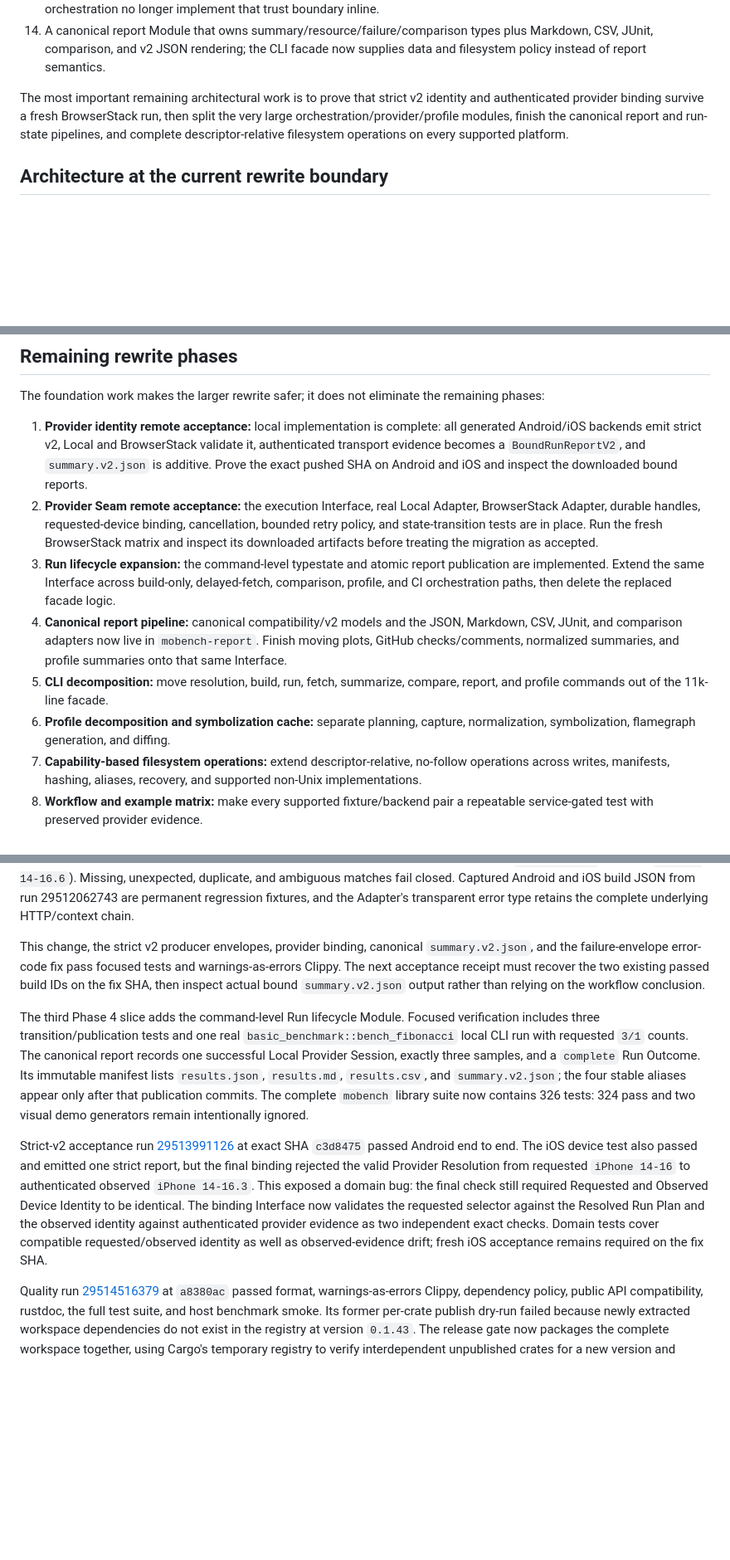
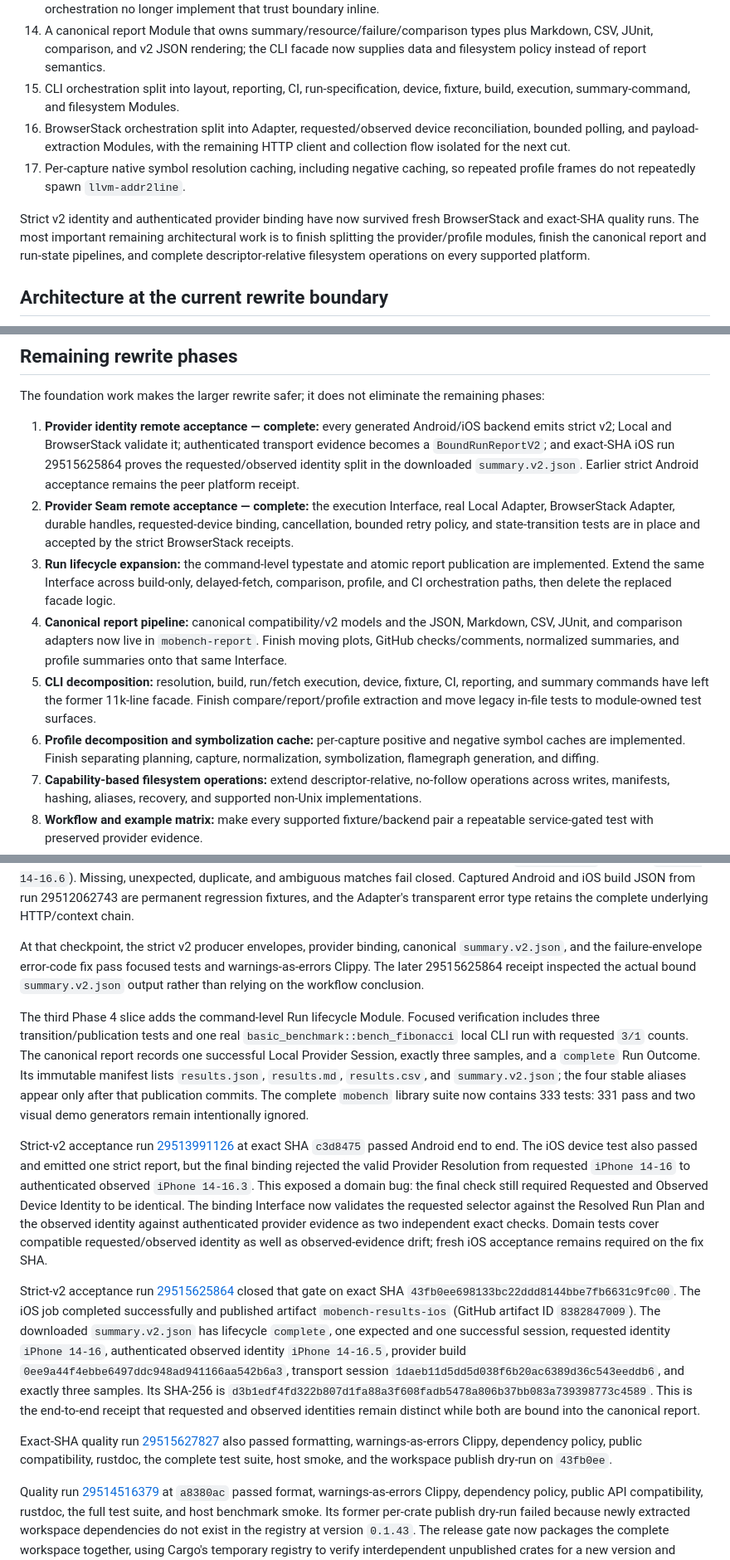
Before and after one commit to worldcoin/mobile-bench-rs, a Markdown page: docs/0.2-rewrite-architecture.md, 3 parts joined by grey strips. Shown at 83% size. Drawn GitHub-style; blank space fills up the shorter version.

Commit message:
Refresh 0.2 architecture and acceptance receipts

```diff
--- a/docs/0.2-rewrite-architecture.md
+++ b/docs/0.2-rewrite-architecture.md
@@ -72,10 +72,17 @@ improvements are:
 14. A canonical report Module that owns summary/resource/failure/comparison
     types plus Markdown, CSV, JUnit, comparison, and v2 JSON rendering; the CLI
     facade now supplies data and filesystem policy instead of report semantics.
+15. CLI orchestration split into layout, reporting, CI, run-specification,
+    device, fixture, build, execution, summary-command, and filesystem Modules.
+16. BrowserStack orchestration split into Adapter, requested/observed device
+    reconciliation, bounded polling, and payload-extraction Modules, with the
+    remaining HTTP client and collection flow isolated for the next cut.
+17. Per-capture native symbol resolution caching, including negative caching,
+    so repeated profile frames do not repeatedly spawn `llvm-addr2line`.
 
-The most important remaining architectural work is to prove that strict v2
-identity and authenticated provider binding survive a fresh BrowserStack run,
-then split the very large orchestration/provider/profile modules, finish the
+Strict v2 identity and authenticated provider binding have now survived fresh
+BrowserStack and exact-SHA quality runs. The most important remaining
+architectural work is to finish splitting the provider/profile modules, finish the
 canonical report and run-state pipelines, and complete descriptor-relative
 filesystem operations on every supported platform.
 
@@ -736,16 +768,16 @@ without hiding real harness failures.
 The foundation work makes the larger rewrite safer; it does not eliminate the
 remaining phases:
 
-1. **Provider identity remote acceptance:** local implementation is complete:
-   all generated Android/iOS backends emit strict v2, Local and BrowserStack
-   validate it, authenticated transport evidence becomes a
-   `BoundRunReportV2`, and `summary.v2.json` is additive. Prove the exact pushed
-   SHA on Android and iOS and inspect the downloaded bound reports.
-2. **Provider Seam remote acceptance:** the execution Interface, real Local
-   Adapter, BrowserStack Adapter, durable handles, requested-device binding,
-   cancellation, bounded retry policy, and state-transition tests are in place.
-   Run the fresh BrowserStack matrix and inspect its downloaded artifacts
-   before treating the migration as accepted.
+1. **Provider identity remote acceptance — complete:** every generated
+   Android/iOS backend emits strict v2; Local and BrowserStack validate it;
+   authenticated transport evidence becomes a `BoundRunReportV2`; and exact-SHA
+   iOS run 29515625864 proves the requested/observed identity split in the
+   downloaded `summary.v2.json`. Earlier strict Android acceptance remains the
+   peer platform receipt.
+2. **Provider Seam remote acceptance — complete:** the execution Interface,
+   real Local Adapter, BrowserStack Adapter, durable handles, requested-device
+   binding, cancellation, bounded retry policy, and state-transition tests are
+   in place and accepted by the strict BrowserStack receipts.
 3. **Run lifecycle expansion:** the command-level typestate and atomic report
    publication are implemented. Extend the same Interface across build-only,
    delayed-fetch, comparison, profile, and CI orchestration paths, then delete
@@ -754,9 +786,12 @@ remaining phases:
    JSON, Markdown, CSV, JUnit, and comparison adapters now live in
    `mobench-report`. Finish moving plots, GitHub checks/comments, normalized
    summaries, and profile summaries onto that same Interface.
-5. **CLI decomposition:** move resolution, build, run, fetch, summarize,
-   compare, report, and profile commands out of the 11k-line facade.
-6. **Profile decomposition and symbolization cache:** separate planning,
+5. **CLI decomposition:** resolution, build, run/fetch execution, device,
+   fixture, CI, reporting, and summary commands have left the former 11k-line
+   facade. Finish compare/report/profile extraction and move legacy in-file
+   tests to module-owned test surfaces.
+6. **Profile decomposition and symbolization cache:** per-capture positive and
+   negative symbol caches are implemented. Finish separating planning,
    capture, normalization, symbolization, flamegraph generation, and diffing.
 7. **Capability-based filesystem operations:** extend descriptor-relative,
    no-follow operations across writes, manifests, hashing, aliases, recovery,
@@ -870,11 +904,11 @@ matches fail closed. Captured Android and iOS build JSON from run 29512062743
 are permanent regression fixtures, and the Adapter's transparent error type
 retains the complete underlying HTTP/context chain.
 
-This change, the strict v2 producer envelopes, provider binding, canonical
+At that checkpoint, the strict v2 producer envelopes, provider binding, canonical
 `summary.v2.json`, and the failure-envelope error-code fix pass focused tests
-and warnings-as-errors Clippy. The next acceptance receipt must recover the two
-existing passed build IDs on the fix SHA, then inspect actual bound
-`summary.v2.json` output rather than relying on the workflow conclusion.
+and warnings-as-errors Clippy. The later 29515625864 receipt inspected the
+actual bound `summary.v2.json` output rather than relying on the workflow
+conclusion.
 
 The third Phase 4 slice adds the command-level Run lifecycle Module. Focused
 verification includes three transition/publication tests and one real
@@ -883,7 +917,7 @@ The canonical report records one successful Local Provider Session, exactly
 three samples, and a `complete` Run Outcome. Its immutable manifest lists
 `results.json`, `results.md`, `results.csv`, and `summary.v2.json`; the four
 stable aliases appear only after that publication commits. The complete
-`mobench` library suite now contains 326 tests: 324 pass and two visual demo
+`mobench` library suite now contains 333 tests: 331 pass and two visual demo
 generators remain intentionally ignored.
 
 Strict-v2 acceptance run
@@ -899,6 +933,26 @@ independent exact checks. Domain tests cover compatible requested/observed
 identity as well as observed-evidence drift; fresh iOS acceptance remains
 required on the fix SHA.
 
+Strict-v2 acceptance run
+[29515625864](https://github.com/worldcoin/mobile-bench-rs/actions/runs/29515625864)
+closed that gate on exact SHA `43fb0ee698133bc22ddd8144bbe7fb6631c9fc00`.
+The iOS job completed successfully and published artifact
+`mobench-results-ios` (GitHub artifact ID `8382847009`). The downloaded
+`summary.v2.json` has lifecycle `complete`, one expected and one successful
+session, requested identity `iPhone 14-16`, authenticated observed identity
+`iPhone 14-16.5`, provider build
+`0ee9a44f4ebbe6497ddc948ad941166aa542b6a3`, transport session
+`1daeb11d5dd5d038f6b20ac6389d36c543eeddb6`, and exactly three samples. Its
+SHA-256 is `d3b1edf4fd322b807d1fa88a3f608fadb5478a806b37bb083a739398773c4589`.
+This is the end-to-end receipt that requested and observed identities remain
+distinct while both are bound into the canonical report.
+
+Exact-SHA quality run
+[29515627827](https://github.com/worldcoin/mobile-bench-rs/actions/runs/29515627827)
+also passed formatting, warnings-as-errors Clippy, dependency policy, public
+compatibility, rustdoc, the complete test suite, host smoke, and the workspace
+publish dry-run on `43fb0ee`.
+
 Quality run
 [29514516379](https://github.com/worldcoin/mobile-bench-rs/actions/runs/29514516379)
 at `a8380ac` passed format, warnings-as-errors Clippy, dependency policy,
```
Also changed, not shown: other parts of docs/0.2-rewrite-architecture.md (+32 -8 lines).
